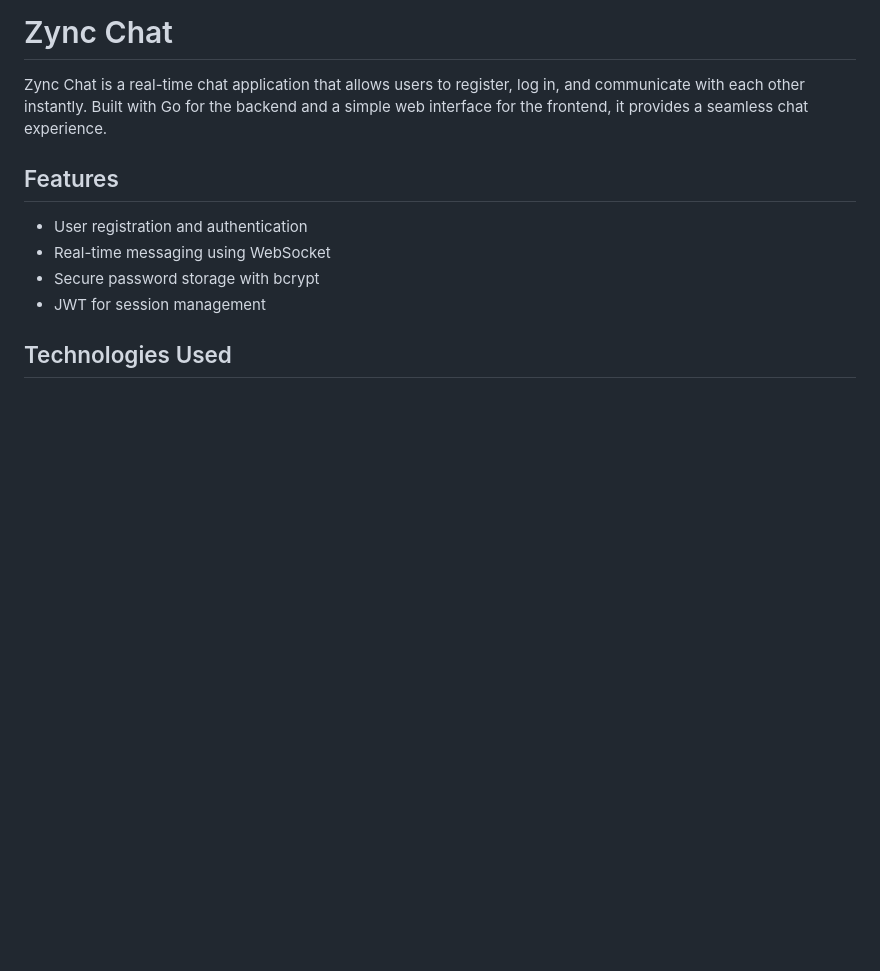
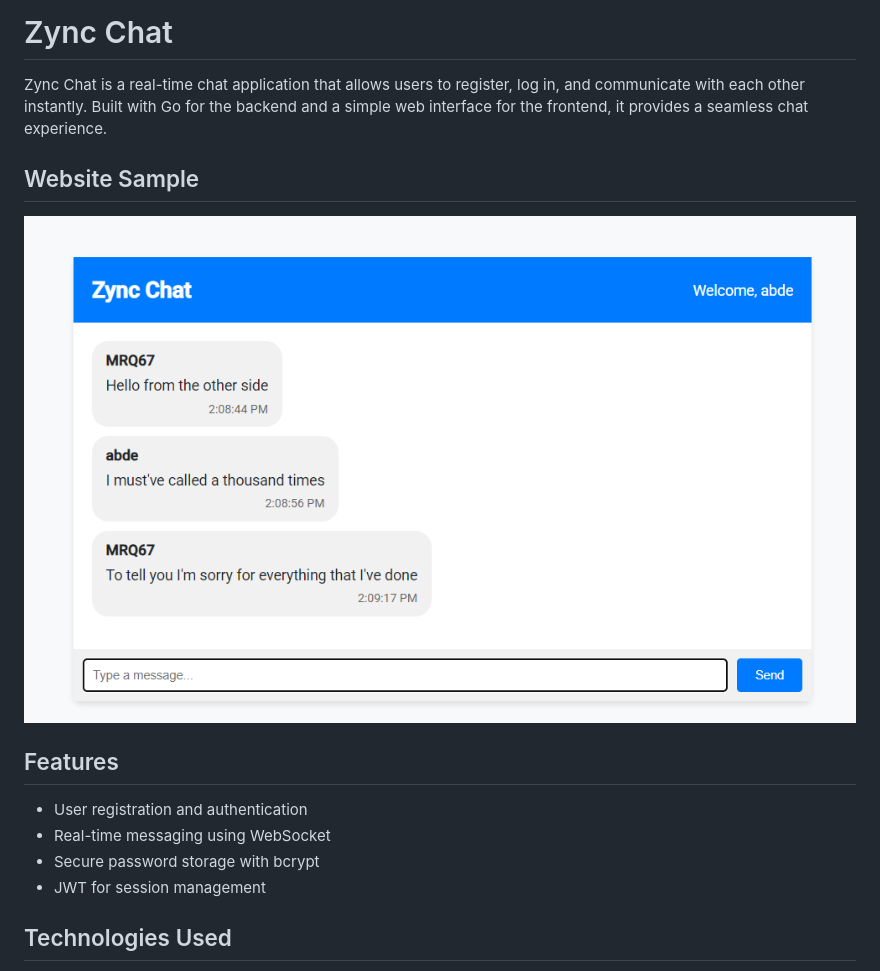
Before and after one commit to MRQ67/zync-chat, a Markdown page: README.md, the part around the change. Rendered like a GitHub page; pictures changed too: images/chat_sample.png (added); blank space fills up the shorter version.

```diff
--- a/README.md
+++ b/README.md
@@ -1,6 +1,9 @@
 # Zync Chat
 
 Zync Chat is a real-time chat application that allows users to register, log in, and communicate with each other instantly. Built with Go for the backend and a simple web interface for the frontend, it provides a seamless chat experience.
+
+## Website Sample
+![](images/chat_sample.png)
 
 ## Features
 
```
